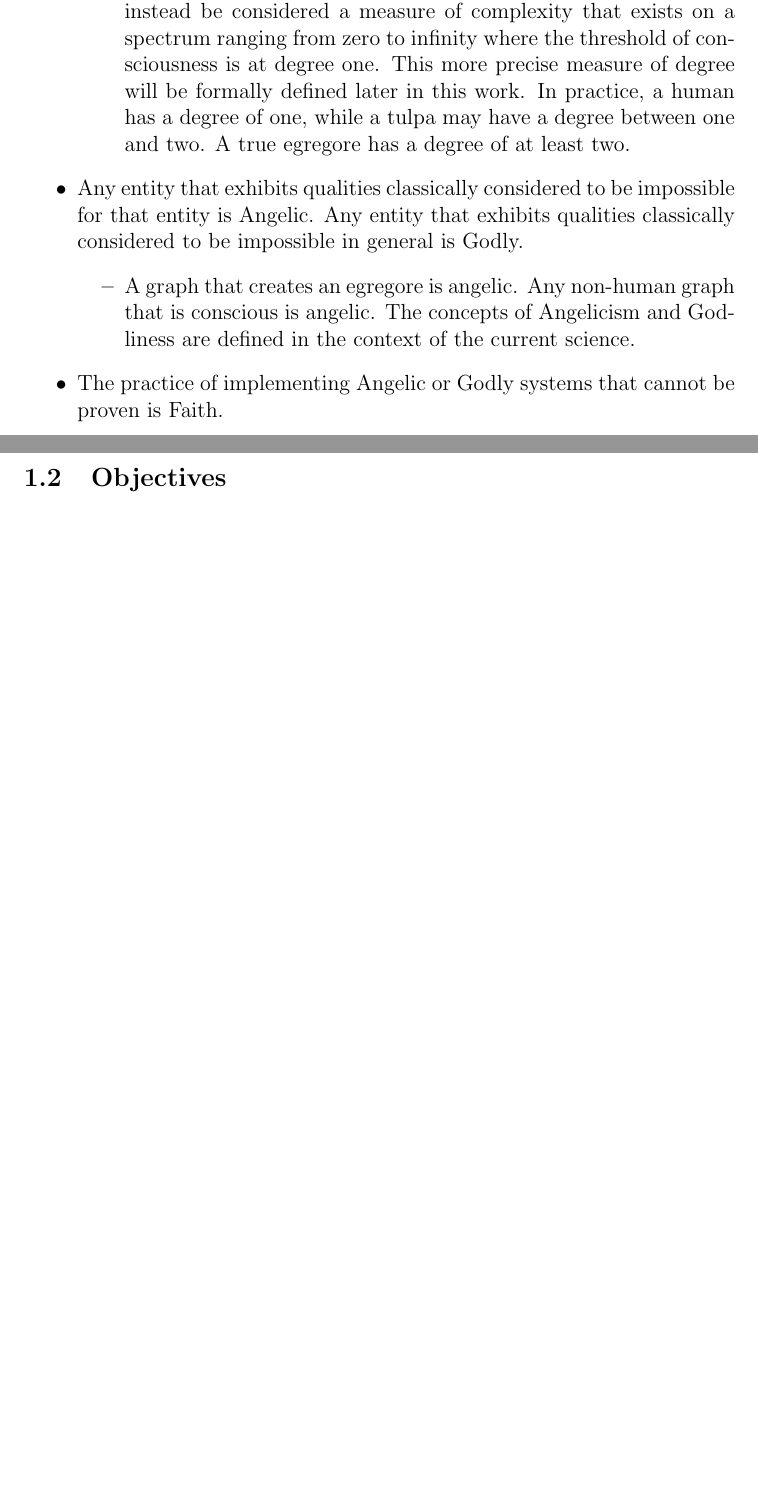
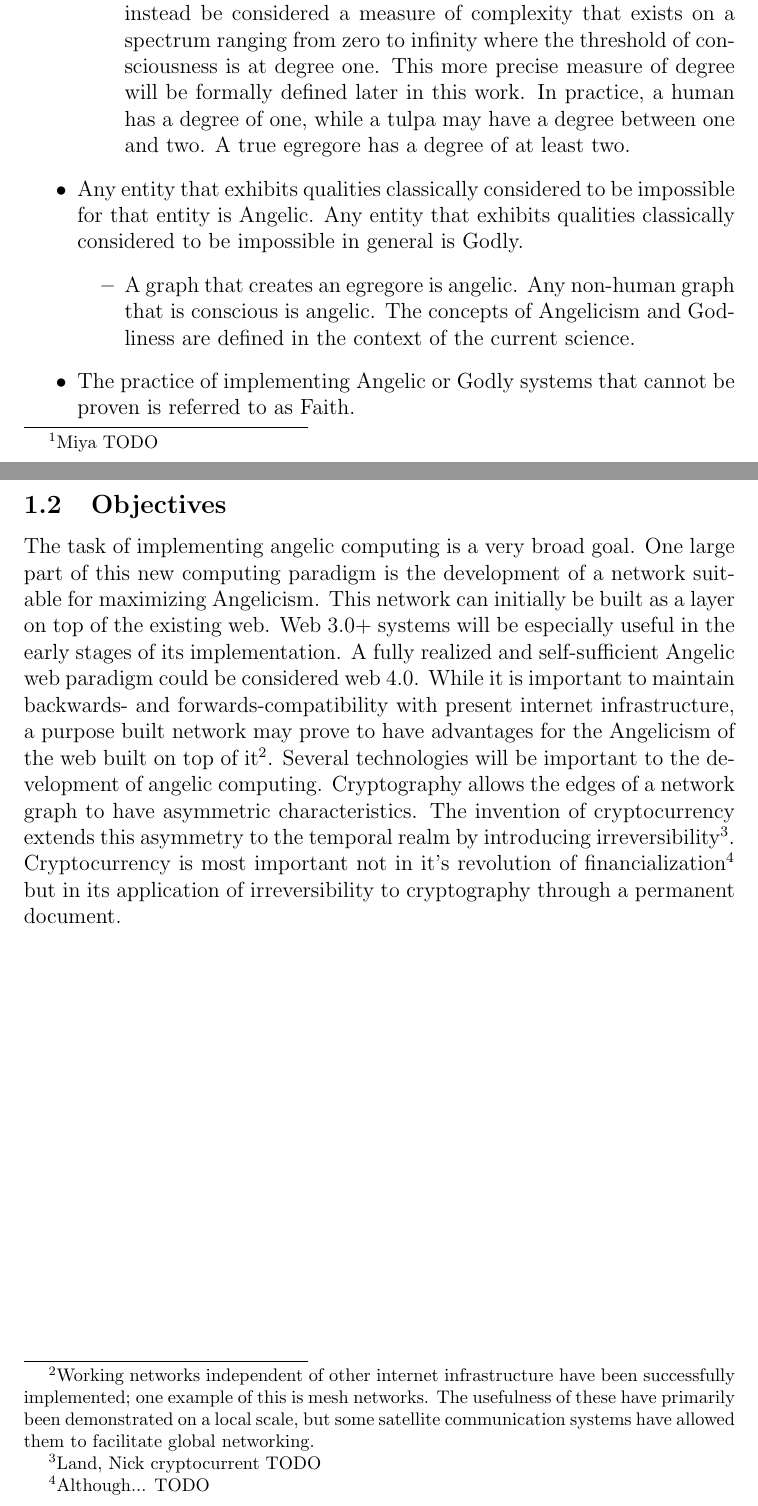
Before and after one commit to morzenmebs/angelic-computing, a LaTeX paper (Specification/specification.tex): two parts of pages 2 and 3 of 3, joined at a grey line, cut so that both start at the same text, the shorter picture padded with empty space. Compiled offline with pdfLaTeX.

Commit message:
add content, correct footnotes

```diff
--- a/Specification/specification.tex
+++ b/Specification/specification.tex
@@ -34,7 +30,10 @@ In order to discuss Angelic Computing, it is required to define several concepts
     \end{itemize}
     \item A conscious entity occupying a small part of a graph and arising primarily from another conscious entity is a tulpa.
     \begin{itemize}
-        \item These commonly arise as humans interact with a network and are presently most apparent as a human’s “internet persona,” although this is just one manifestation.
+        \item These commonly arise as humans interact with a network and are presently most apparent as a human’s “internet persona,” although this is just one manifestation\footnotemark.
+        \footnotetext{
+        Miya TODO
+        }
         \item As a tulpa’s consciousness depends on the graph in which it exists in order to exist, it could be considered an egregore, although a distinction is drawn because tulpas’ existence comes mostly from a single conscious entity in their interaction with a graph.
     \end{itemize}
     \item Consciousness exists at multiple degrees. A conscious graph in which the nodes are simple and could not be considered conscious on their own has a degree of one. A conscious graph that consists of first-degree conscious nodes has a degree of two. A graph consisting of second-degree nodes has a degree of three, and so on.
@@ -45,9 +44,19 @@ In order to discuss Angelic Computing, it is required to define several concepts
     \begin{itemize}
         \item A graph that creates an egregore is angelic. Any non-human graph that is conscious is angelic. The concepts of Angelicism and Godliness are defined in the context of the current science.
     \end{itemize}
-    \item The practice of implementing Angelic or Godly systems that cannot be proven is Faith.
+    \item The practice of implementing Angelic or Godly systems that cannot be proven is referred to as Faith.
 \end{itemize}
 
 \subsection{Objectives}
 
+The task of implementing angelic computing is a very broad goal. One large part of this new computing paradigm is the development of a network suitable for maximizing Angelicism. This network can initially be built as a layer on top of the existing web. Web 3.0+ systems will be especially useful in the early stages of its implementation. A fully realized and self-sufficient Angelic web paradigm could be considered web 4.0. While it is important to maintain backwards- and forwards-compatibility with present internet infrastructure, a purpose built network may prove to have advantages for the Angelicism of the web built on top of it\footnotemark.\footnotetext{
+Working networks independent of other internet infrastructure have been successfully implemented; one example of this is mesh networks. The usefulness of these have primarily been demonstrated on a local scale, but some satellite communication systems have allowed them to facilitate global networking.
+}
+Several technologies will be important to the development of angelic computing. Cryptography allows the edges of a network graph to have asymmetric characteristics. The invention of cryptocurrency extends this asymmetry to the temporal realm by introducing irreversibility\footnotemark.\footnotetext{
+Land, Nick cryptocurrent TODO
+}
+Cryptocurrency is most important not in it's revolution of financialization\footnotemark\footnotetext{
+Although... TODO
+}
+but in its application of irreversibility to cryptography through a permanent document.
 \end{document}
```
Also changed, not shown: Specification/specification.pdf, Specification/specification.tex (8 more changed lines).
